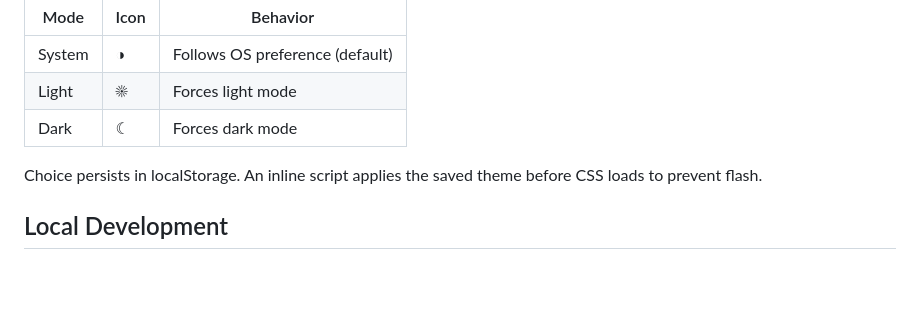
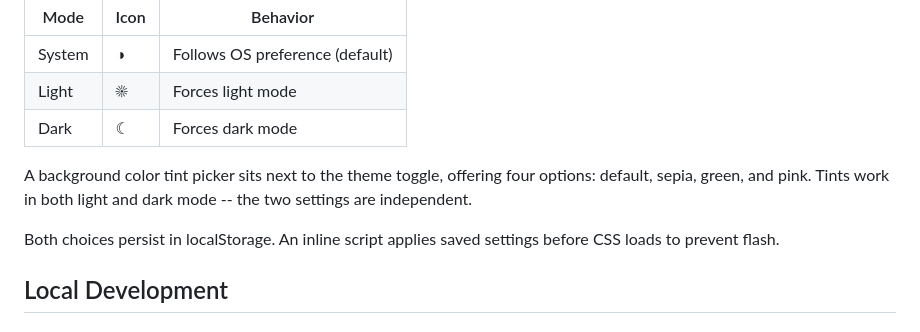
Before and after one commit to therapy-rgb/memoir, a Markdown page: README.md, the part around the change. Rendered like a GitHub page; blank space fills up the shorter version.

Commit message:
Document background color tint picker in CLAUDE.md and README
Co-Authored-By: Claude Opus 4.6 <noreply@anthropic.com>

```diff
--- a/README.md
+++ b/README.md
@@ -65,7 +65,9 @@ Three-state toggle in the header:
 | Light | ☀ | Forces light mode |
 | Dark | ☾ | Forces dark mode |
 
-Choice persists in localStorage. An inline script applies the saved theme before CSS loads to prevent flash.
+A background color tint picker sits next to the theme toggle, offering four options: default, sepia, green, and pink. Tints work in both light and dark mode -- the two settings are independent.
+
+Both choices persist in localStorage. An inline script applies saved settings before CSS loads to prevent flash.
 
 ## Local Development
 
```
Also changed, not shown: CLAUDE.md (+18 -0 lines).
